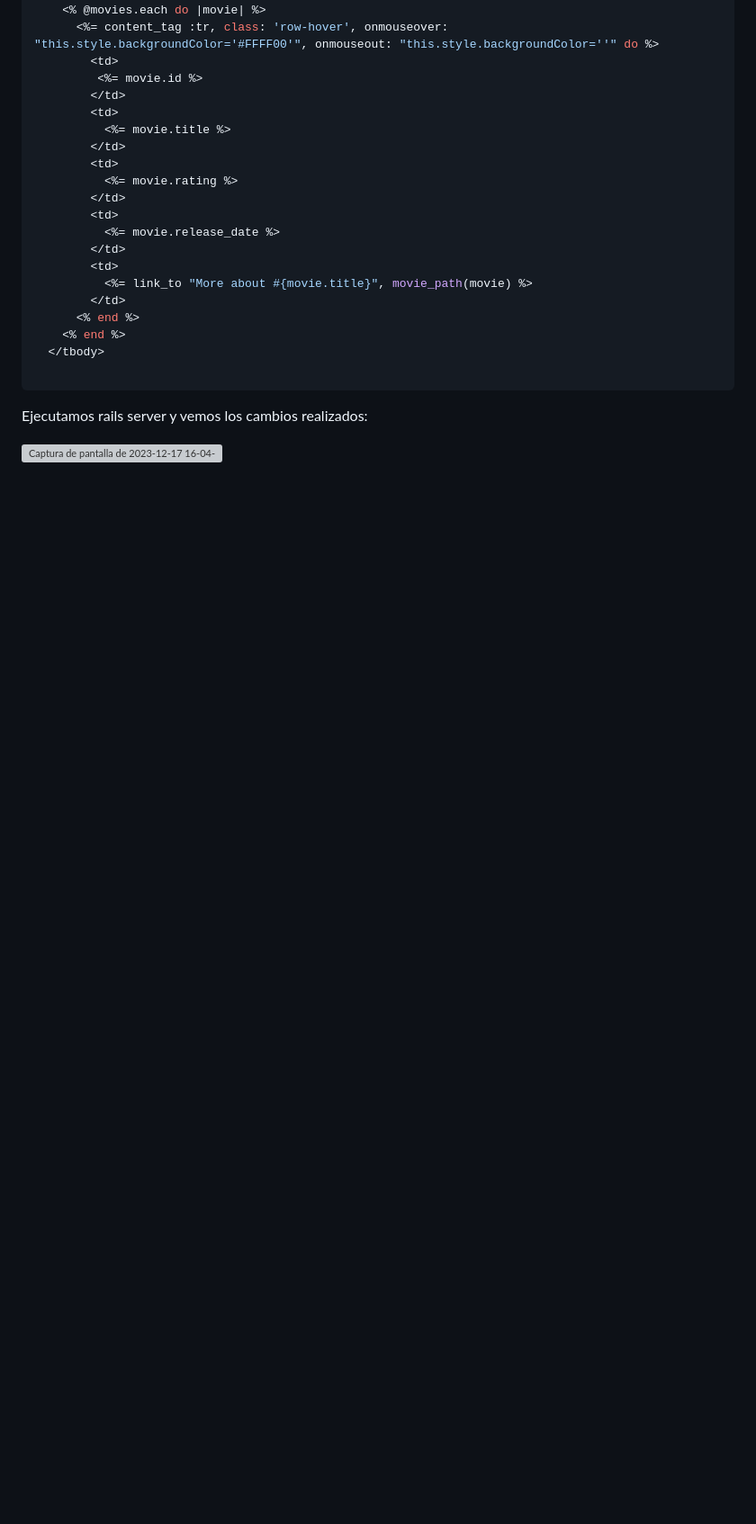
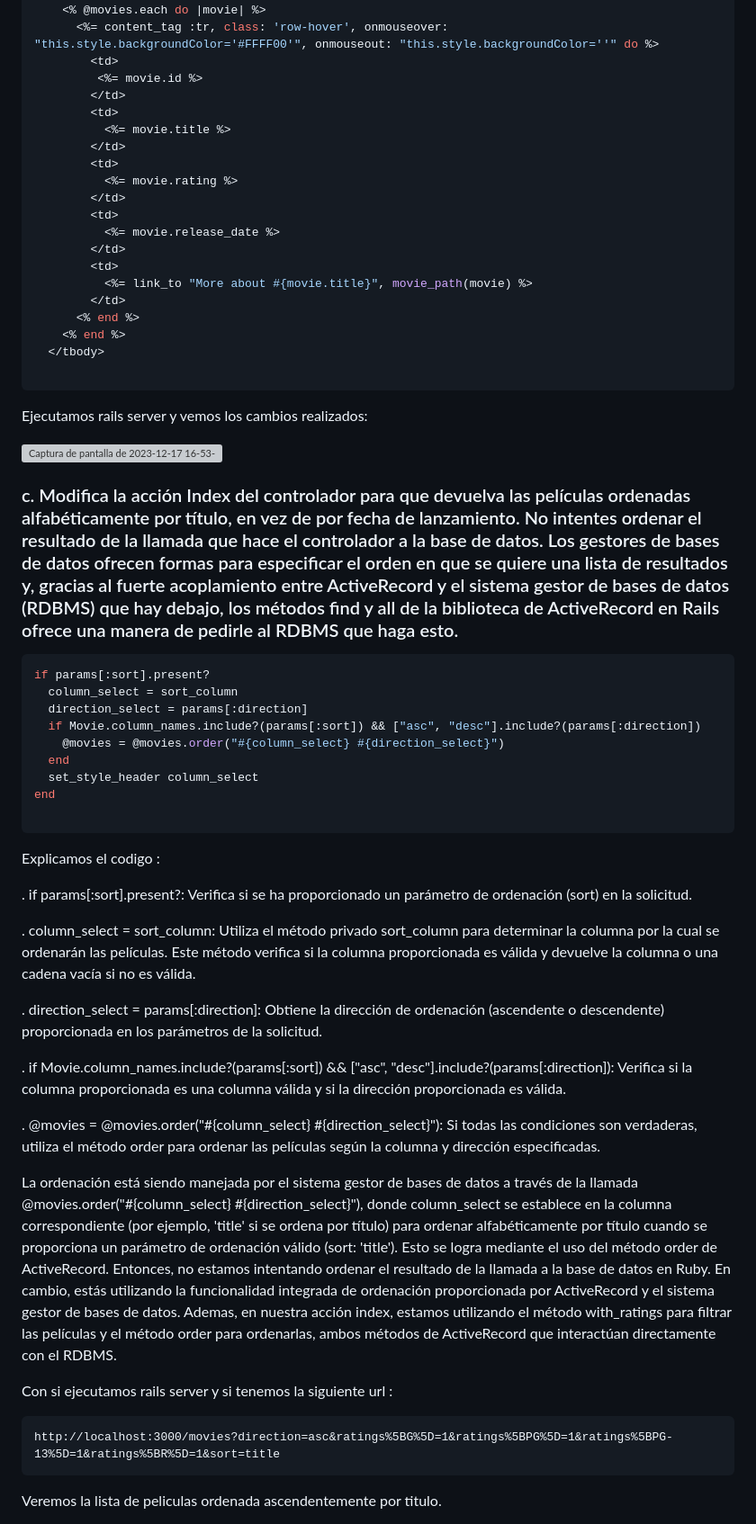
Before and after one commit to miguelvega/PracticaCalificada4, a Markdown page: Respuestas_Proceso.md, the part around one of its changes. Shown at 90% size. Drawn GitHub-style; blank space fills up the shorter version; grey boxes are pictures that could not be loaded.

Commit message:
películas ordenadas

````diff
--- a/Respuestas_Proceso.md
+++ b/Respuestas_Proceso.md
@@ -186,4 +186,38 @@ Reemplazamos el uso de `<tr>` con `<%= content_tag :tr, class: 'row-hover', onmo
 ```
 Ejecutamos rails server y vemos los cambios realizados:
 
-![Captura de pantalla de 2023-12-17 16-04-13](https://github.com/miguelvega/PracticaCalificada4/assets/124398378/8c8c129c-1874-41f1-a455-163348c5aee1)
+![Captura de pantalla de 2023-12-17 16-53-19](https://github.com/miguelvega/PracticaCalificada4/assets/124398378/f3f18199-46f6-47de-9ae5-b30c4c58d3e5)
+
+### c. Modifica la acción Index del controlador para que devuelva las películas ordenadas alfabéticamente por título, en vez de por fecha de lanzamiento. No intentes ordenar el resultado de la llamada que hace el controlador a la base de datos. Los gestores de bases de datos ofrecen formas para especificar el orden en que se quiere una lista de resultados y, gracias al fuerte acoplamiento entre ActiveRecord y el sistema gestor de bases de datos (RDBMS) que hay debajo, los métodos find y all de la biblioteca de ActiveRecord en Rails ofrece una manera de pedirle al RDBMS que haga esto.
+
+```ruby
+if params[:sort].present?
+  column_select = sort_column
+  direction_select = params[:direction]
+  if Movie.column_names.include?(params[:sort]) && ["asc", "desc"].include?(params[:direction])
+    @movies = @movies.order("#{column_select} #{direction_select}")
+  end
+  set_style_header column_select
+end
+
+```
+Explicamos el codigo :
+
+. if params[:sort].present?: Verifica si se ha proporcionado un parámetro de ordenación (sort) en la solicitud.
+
+. column_select = sort_column: Utiliza el método privado sort_column para determinar la columna por la cual se ordenarán las películas. Este método verifica si la columna proporcionada es válida y devuelve la columna o una cadena vacía si no es válida.
+
+. direction_select = params[:direction]: Obtiene la dirección de ordenación (ascendente o descendente) proporcionada en los parámetros de la solicitud.
+
+. if Movie.column_names.include?(params[:sort]) && ["asc", "desc"].include?(params[:direction]): Verifica si la columna proporcionada es una columna válida y si la dirección proporcionada es válida.
+
+. @movies = @movies.order("#{column_select} #{direction_select}"): Si todas las condiciones son verdaderas, utiliza el método order para ordenar las películas según la columna y dirección especificadas.
+
+La ordenación está siendo manejada por el sistema gestor de bases de datos a través de la llamada @movies.order("#{column_select} #{direction_select}"), donde column_select se establece en la columna correspondiente (por ejemplo, 'title' si se ordena por título) para ordenar alfabéticamente por título cuando se proporciona un parámetro de ordenación válido (sort: 'title'). Esto se logra mediante el uso del método order de ActiveRecord. Entonces, no estamos intentando ordenar el resultado de la llamada a la base de datos en Ruby. En cambio, estás utilizando la funcionalidad integrada de ordenación proporcionada por ActiveRecord y el sistema gestor de bases de datos. Ademas, en nuestra acción index, estamos utilizando el método with_ratings para filtrar las películas y el método order para ordenarlas, ambos métodos de ActiveRecord que interactúan directamente con el RDBMS.
+
+Con si ejecutamos rails server y si tenemos la siguiente url :
+```
+http://localhost:3000/movies?direction=asc&ratings%5BG%5D=1&ratings%5BPG%5D=1&ratings%5BPG-13%5D=1&ratings%5BR%5D=1&sort=title
+```
+Veremos la lista de peliculas ordenada ascendentemente por titulo.
+
````
Also changed, not shown: other parts of Respuestas_Proceso.md (+1 -0 lines).
